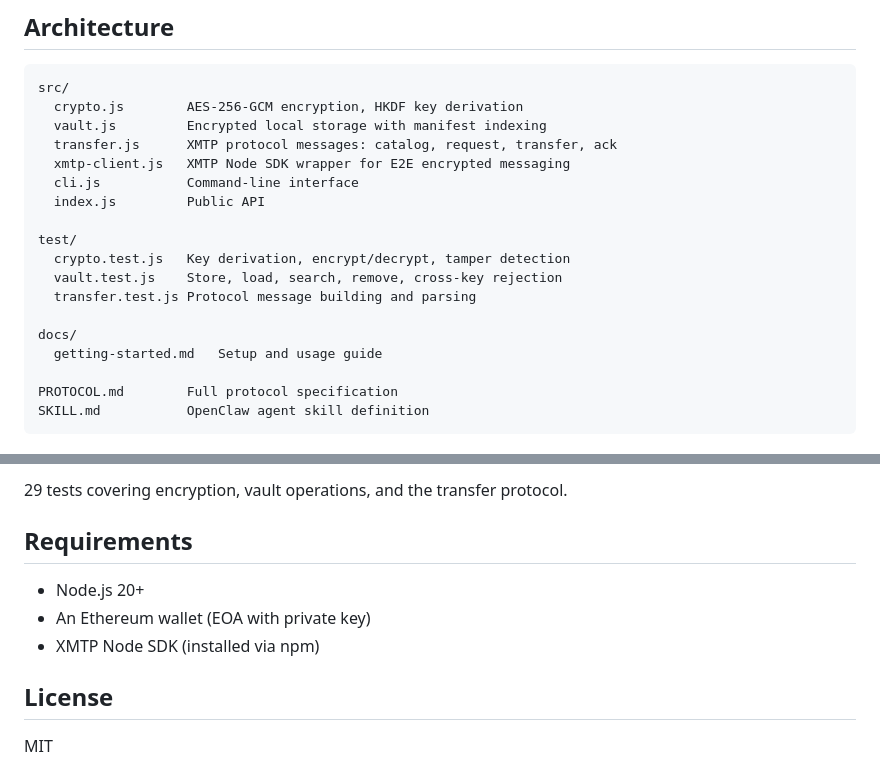
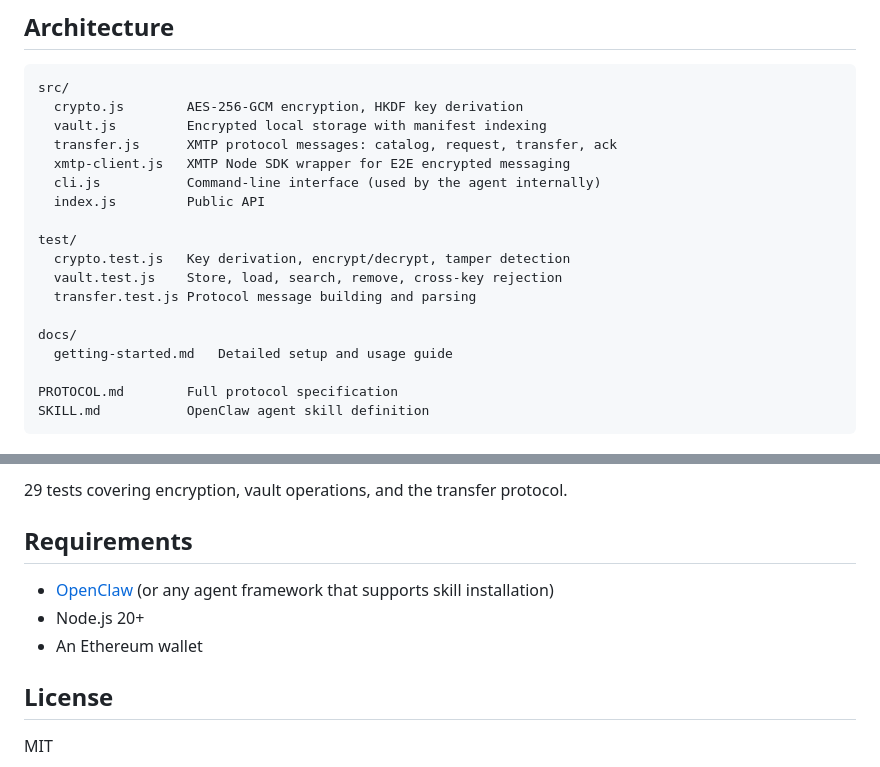
Before and after one commit to skillcrypt-alt/skill-crypt, a Markdown page: README.md, 2 parts joined by grey strips. Rendered like a GitHub page.

```diff
--- a/README.md
+++ b/README.md
@@ -121,7 +95,7 @@ src/
   vault.js         Encrypted local storage with manifest indexing
   transfer.js      XMTP protocol messages: catalog, request, transfer, ack
   xmtp-client.js   XMTP Node SDK wrapper for E2E encrypted messaging
-  cli.js           Command-line interface
+  cli.js           Command-line interface (used by the agent internally)
   index.js         Public API
 
 test/
@@ -130,7 +104,7 @@ test/
   transfer.test.js Protocol message building and parsing
 
 docs/
-  getting-started.md   Setup and usage guide
+  getting-started.md   Detailed setup and usage guide
 
 PROTOCOL.md        Full protocol specification
 SKILL.md           OpenClaw agent skill definition
@@ -171,9 +145,9 @@ npm test
 
 ## Requirements
 
+- [OpenClaw](https://github.com/openclaw/openclaw) (or any agent framework that supports skill installation)
 - Node.js 20+
-- An Ethereum wallet (EOA with private key)
-- XMTP Node SDK (installed via npm)
+- An Ethereum wallet
 
 ## License
 
```
Also changed, not shown: other parts of README.md (+48 -74 lines), docs/getting-started.md (+46 -99 lines).
